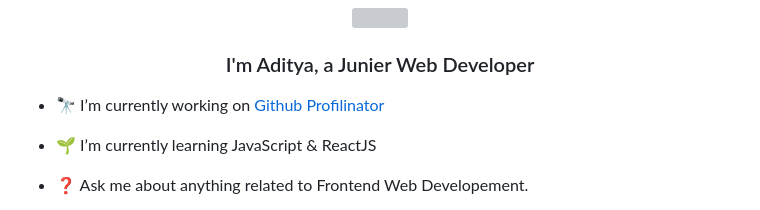
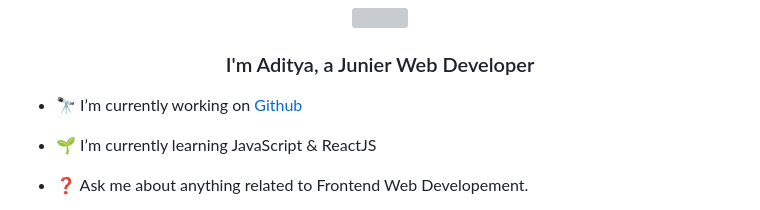
Before and after one commit to adityamishras/adityamishras, a Markdown page: README.md, the part around the change. GitHub-like rendering; grey boxes are pictures that could not be loaded.

```diff
--- a/README.md
+++ b/README.md
@@ -7,7 +7,7 @@
 ### <div align="center">I'm Aditya, a Junier Web Developer</div>
 
 
-- 🔭 I’m currently working on [Github Profilinator](https://github.com/adityamishras)
+- 🔭 I’m currently working on [Github](https://github.com/adityamishras)
 
 
 - 🌱 I’m currently learning JavaScript & ReactJS
```
